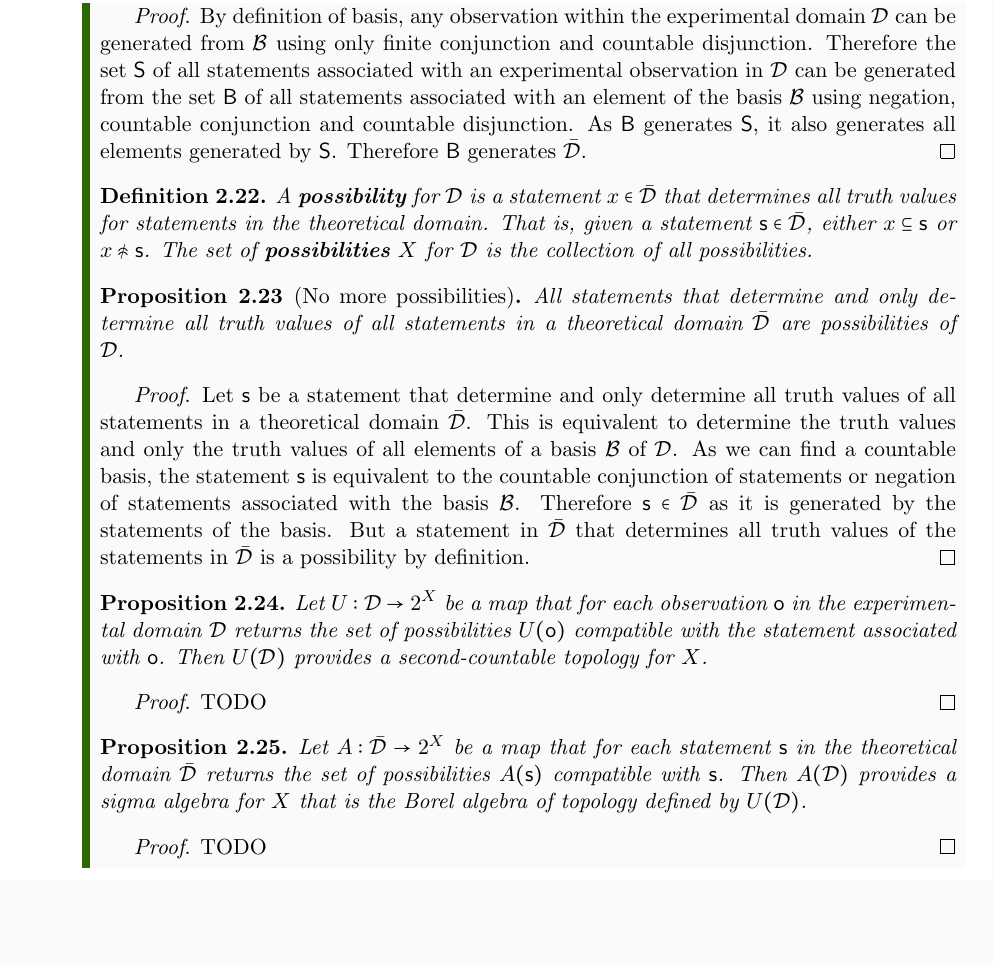
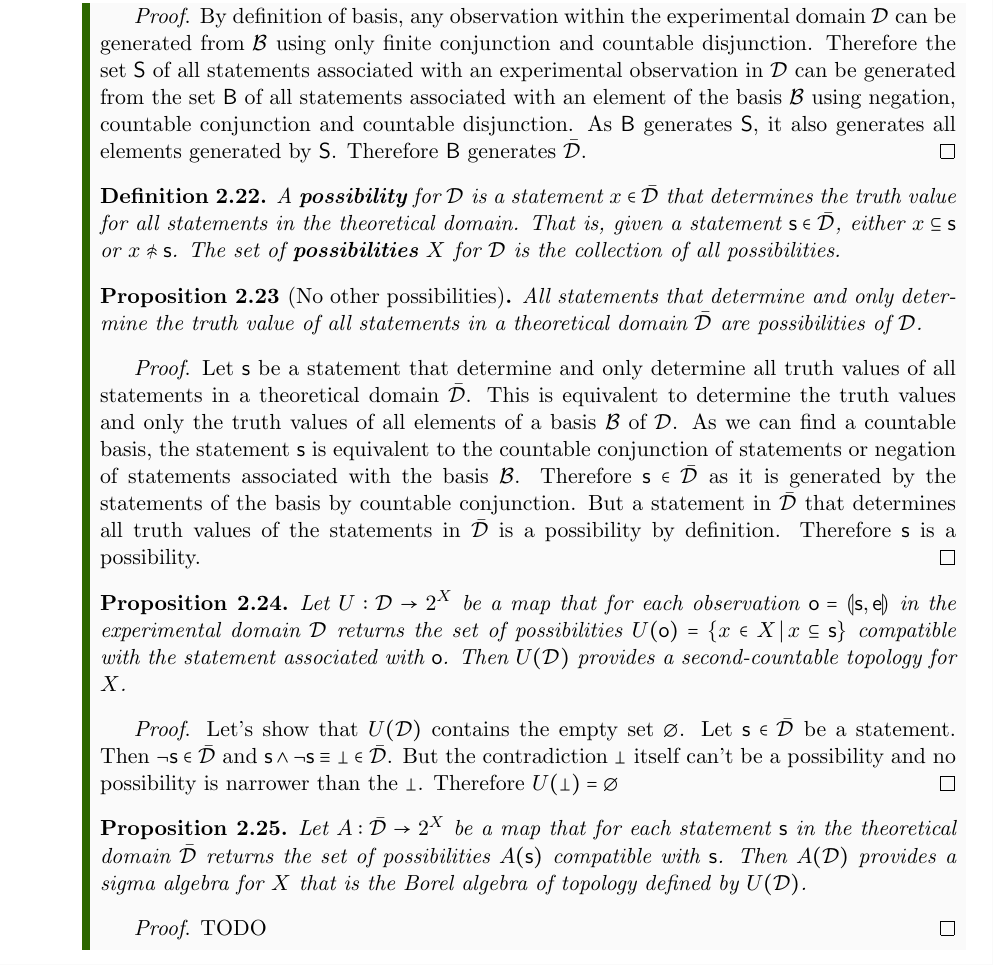
Before and after one commit to assumptionsofphysics/assumptionsofphysics, a LaTeX thesis (Book/book.tex): part of page 11 of 21, cut so that both start at the same text, the shorter picture padded with empty space. Compiled offline with pdfLaTeX.

Commit message:
Minor improvements

```diff
--- a/Book/book.tex
+++ b/Book/book.tex
@@ -275,23 +275,23 @@ This is the mathematical definition of a topology: a set of sets that contains b
 \end{proof}
 
 \begin{defn}
-	A \textbf{possibility} for $\mathcal{D}$ is a statement $x \in \bar{\mathcal{D}}$ that determines all truth values for statements in the theoretical domain. That is, given a statement $\mathsf{s} \in \bar{\mathcal{D}}$, either $x \subseteq \mathsf{s}$ or $x \ncomp \mathsf{s}$. The set of \textbf{possibilities} $X$ for $\mathcal{D}$ is the collection of all possibilities.
+	A \textbf{possibility} for $\mathcal{D}$ is a statement $x \in \bar{\mathcal{D}}$ that determines the truth value for all statements in the theoretical domain. That is, given a statement $\mathsf{s} \in \bar{\mathcal{D}}$, either $x \subseteq \mathsf{s}$ or $x \ncomp \mathsf{s}$. The set of \textbf{possibilities} $X$ for $\mathcal{D}$ is the collection of all possibilities.
 \end{defn}
 
-\begin{prop}[No more possibilities]
-	All statements that determine and only determine all truth values of all statements in a theoretical domain $\bar{\mathcal{D}}$ are possibilities of $\mathcal{D}$.
+\begin{prop}[No other possibilities]
+	All statements that determine and only determine the truth value of all statements in a theoretical domain $\bar{\mathcal{D}}$ are possibilities of $\mathcal{D}$.
 \end{prop}
 
 \begin{proof}
-	Let $\mathsf{s}$ be a statement that determine and only determine all truth values of all statements in a theoretical domain $\bar{\mathcal{D}}$. This is equivalent to determine the truth values and only the truth values of all elements of a basis $\mathcal{B}$ of $\mathcal{D}$. As we can find a countable basis, the statement $\mathsf{s}$ is equivalent to the countable conjunction of statements or negation of statements associated with the basis $\mathcal{B}$. Therefore $\mathsf{s} \in \bar{\mathcal{D}}$ as it is generated by the statements of the basis. But a statement in $\bar{\mathcal{D}}$ that determines all truth values of the statements in $\bar{\mathcal{D}}$ is a possibility by definition.
+	Let $\mathsf{s}$ be a statement that determine and only determine all truth values of all statements in a theoretical domain $\bar{\mathcal{D}}$. This is equivalent to determine the truth values and only the truth values of all elements of a basis $\mathcal{B}$ of $\mathcal{D}$. As we can find a countable basis, the statement $\mathsf{s}$ is equivalent to the countable conjunction of statements or negation of statements associated with the basis $\mathcal{B}$. Therefore $\mathsf{s} \in \bar{\mathcal{D}}$ as it is generated by the statements of the basis by countable conjunction. But a statement in $\bar{\mathcal{D}}$ that determines all truth values of the statements in $\bar{\mathcal{D}}$ is a possibility by definition. Therefore $\mathsf{s}$ is a possibility.
 \end{proof}
 
 \begin{prop}
-	Let $U : \mathcal{D} \rightarrow 2^X$ be a map that for each observation $\mathsf{o}$ in the experimental domain $\mathcal{D}$ returns the set of possibilities $U(\mathsf{o})$ compatible with the statement associated with $\mathsf{o}$. Then $U(\mathcal{D})$ provides a second-countable topology for $X$.
+	Let $U : \mathcal{D} \rightarrow 2^X$ be a map that for each observation $\mathsf{o} = \llparenthesis \mathsf{s}, \mathsf{e} \rrparenthesis$ in the experimental domain $\mathcal{D}$ returns the set of possibilities $U(\mathsf{o}) = \{ x \in X \, | \, x \subseteq \mathsf{s}\}$ compatible with the statement associated with $\mathsf{o}$. Then $U(\mathcal{D})$ provides a second-countable topology for $X$.
 \end{prop}
 
 \begin{proof}
-	TODO
+	Let's show that $U(\mathcal{D})$ contains the empty set $\emptyset$. Let $\mathsf{s} \in \bar{\mathcal{D}}$ be a statement. Then $\NOT\mathsf{s} \in \bar{\mathcal{D}}$ and $\mathsf{s} \AND \NOT\mathsf{s} \equiv \bot \in \bar{\mathcal{D}}$. But the contradiction $\bot$ itself can't be a possibility and no possibility is narrower than the $\bot$. Therefore $U(\bot) = \emptyset$
 \end{proof}
 
 \begin{prop}
```
